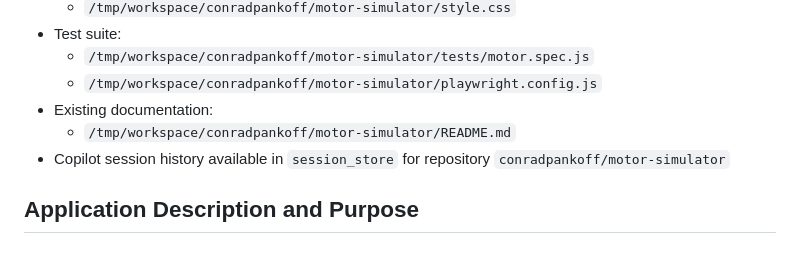
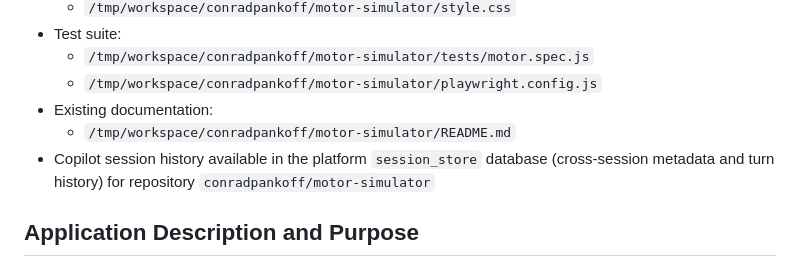
Before and after one commit to conradpankoff/motor-simulator, a Markdown page: CODEBASE_ANALYSIS.md, the part around one of its changes. Rendered like a GitHub page.

Commit message:
Refine analysis wording and session-store context

```diff
--- a/CODEBASE_ANALYSIS.md
+++ b/CODEBASE_ANALYSIS.md
@@ -13,7 +13,7 @@ This document is based on:
   - `/tmp/workspace/conradpankoff/motor-simulator/playwright.config.js`
 - Existing documentation:
   - `/tmp/workspace/conradpankoff/motor-simulator/README.md`
-- Copilot session history available in `session_store` for repository `conradpankoff/motor-simulator`
+- Copilot session history available in the platform `session_store` database (cross-session metadata and turn history) for repository `conradpankoff/motor-simulator`
 
 ## Application Description and Purpose
 
```
Also changed, not shown: other parts of CODEBASE_ANALYSIS.md (+1 -1 lines).
